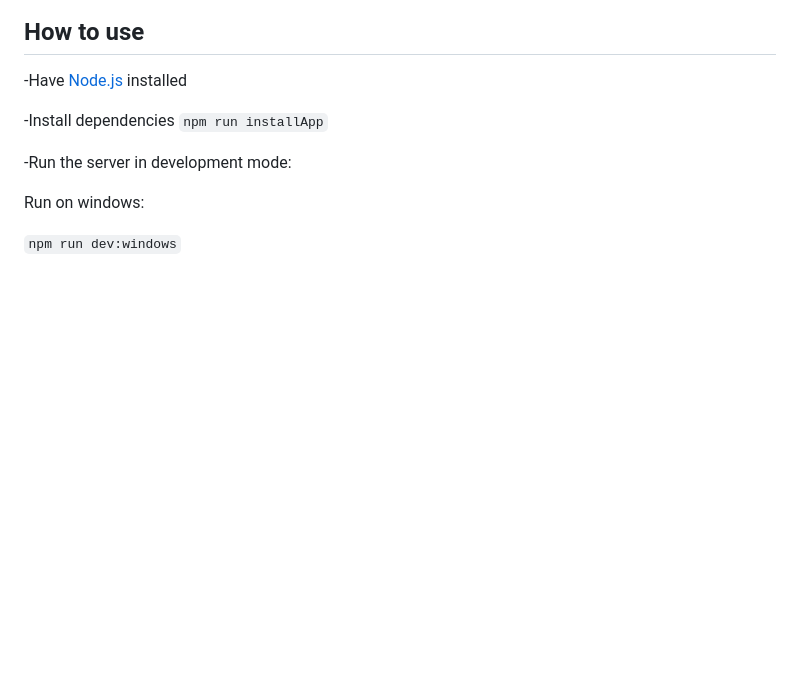
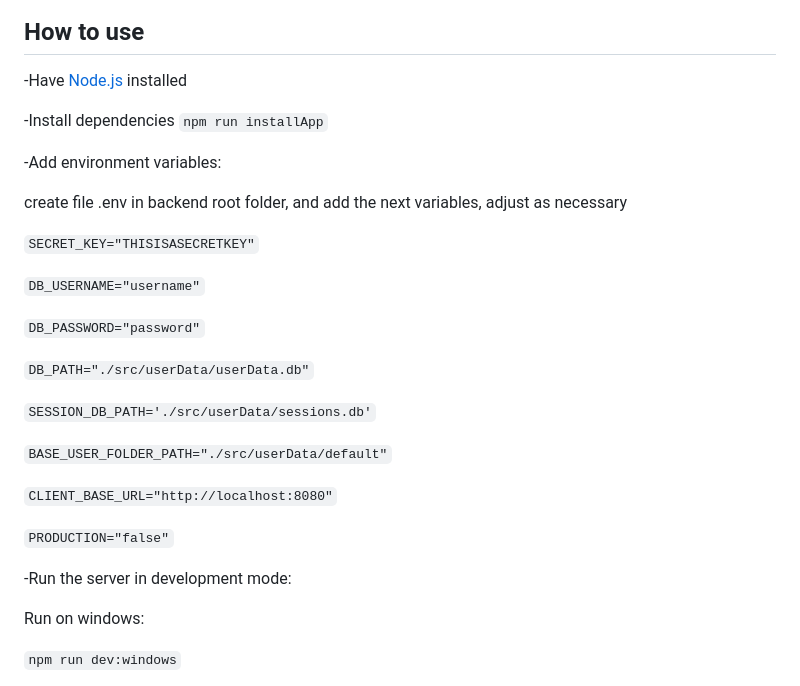
Before and after one commit to gruvix/CRUD-Clubs, a Markdown page: README.md, the part around the change. GitHub-like rendering; blank space fills up the shorter version.

Commit message:
Add environemnt variables instructions to readme file

```diff
--- a/README.md
+++ b/README.md
@@ -67,6 +67,26 @@ See the diagram below for a visual representation of the application structure:
 -Have [Node.js](https://nodejs.org/en) installed
 
 -Install dependencies `npm run installApp`
+
+-Add environment variables:
+
+create file .env in backend root folder, and add the next variables, adjust as necessary
+
+`SECRET_KEY="THISISASECRETKEY"`
+
+`DB_USERNAME="username"`
+
+`DB_PASSWORD="password"`
+
+`DB_PATH="./src/userData/userData.db"`
+
+`SESSION_DB_PATH='./src/userData/sessions.db'`
+
+`BASE_USER_FOLDER_PATH="./src/userData/default"`
+
+`CLIENT_BASE_URL="http://localhost:8080"`
+
+`PRODUCTION="false"`
 
 -Run the server in development mode:
 
```
